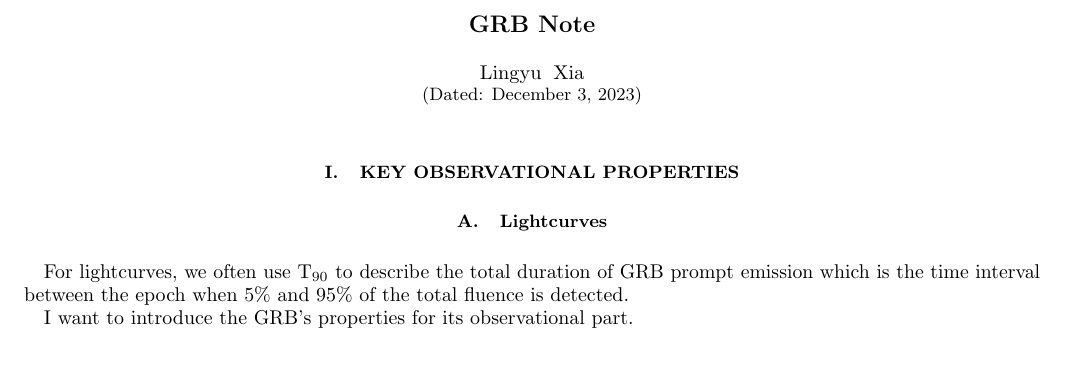
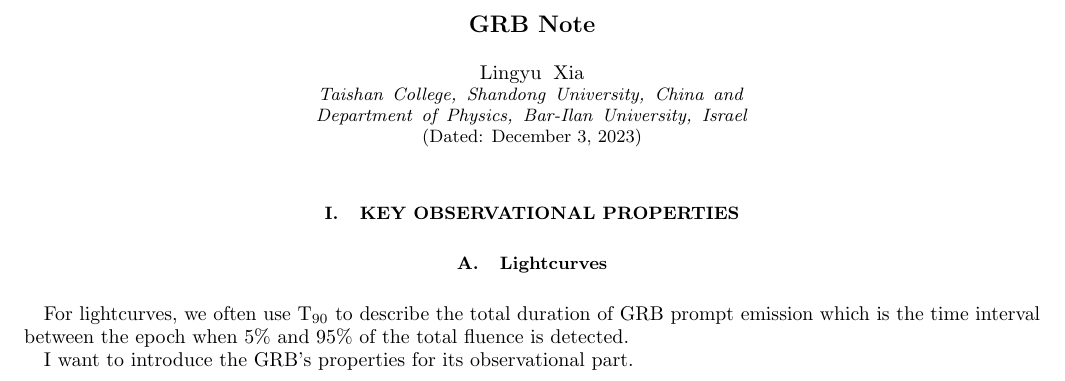
Before and after one commit to Funyday-k/Notes, a LaTeX paper (GRB/GRB_Note.tex): part of the page, cut so that both start at the same text. Compiled offline with pdfLaTeX.

Commit message:
Update my note

```diff
--- a/GRB/GRB_Note.tex
+++ b/GRB/GRB_Note.tex
@@ -8,6 +8,8 @@
 \title{GRB Note}
 \date{\today}
 \author{Lingyu Xia}
+\affiliation{Taishan College, Shandong University, China}
+\affiliation{Department of Physics, Bar-Ilan University, Israel}
 \maketitle
 
 
```
Also changed, not shown: GRB/GRB_Note.pdf, 2 other files.
